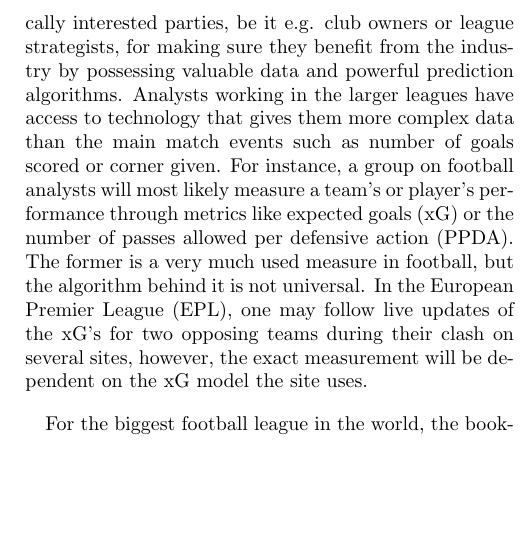
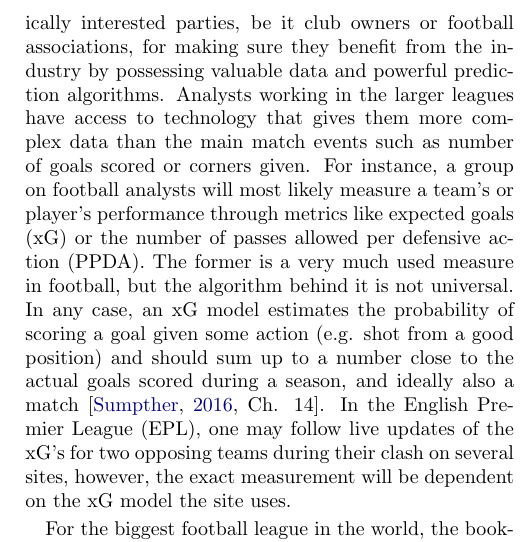
Before and after one commit to hkve/FYS-STK4155, a LaTeX paper (Project3/tex/main.tex, which reads Project3/tex/sections/method.tex): part of one column of page 7 of 18, cut so that both start at the same text, the shorter picture padded with empty space. Compiled offline with pdfLaTeX.

Commit message:
some more writing

```diff
--- a/Project3/tex/sections/method.tex
+++ b/Project3/tex/sections/method.tex
@@ -29,7 +29,7 @@ We reference like this using \verb|cleveref|: \cref{int:fig:example_a}, \cref{th
 
         \comment{Maybe move some of this to intro? Not sure.}
 
-        As well as for many other sports, data science is becoming more and more influential in the football industry~\citep{Herbinet2018}, both from the viewpoint of the club, e.g. in terms of choice of strategy or player acquisition and as seen by the odds market or the solely economically interested parties, be it e.g. club owners or league strategists, for making sure they benefit from the industry by possessing valuable data and powerful prediction algorithms. Analysts working in the larger leagues have access to technology that gives them more complex data than the main match events such as number of goals scored or corner given. For instance, a group on football analysts will most likely measure a team's or player's performance through metrics like expected goals (xG) or the number of passes allowed per defensive action (PPDA). The former is a very much used measure in football, but the algorithm behind it is not universal. In the European Premier League (EPL), one may follow live updates of the xG's for two opposing teams during their clash on several sites, however, the exact measurement will be dependent on the xG model the site uses.
+        As well as for many other sports, data science is becoming more and more influential in the football industry~\citep{Herbinet2018}, both from the viewpoint of the club, e.g. in terms of choice of strategy or player acquisition and as seen by the odds market or the solely economically interested parties, be it club owners or football associations, for making sure they benefit from the industry by possessing valuable data and powerful prediction algorithms. Analysts working in the larger leagues have access to technology that gives them more complex data than the main match events such as number of goals scored or corners given. For instance, a group on football analysts will most likely measure a team's or player's performance through metrics like expected goals (xG) or the number of passes allowed per defensive action (PPDA). The former is a very much used measure in football, but the algorithm behind it is not universal. In any case, an xG model estimates the probability of scoring a goal given some action (e.g. shot from a good position) and should sum up to a number close to the actual goals scored during a season, and ideally also a match~\citep[Ch. 14]{Soccermatics}. In the English Premier League (EPL), one may follow live updates of the xG's for two opposing teams during their clash on several sites, however, the exact measurement will be dependent on the xG model the site uses.
 
         For the biggest football league in the world, the bookmakers tend to keep the most interesting data to themselves, as do the clubs' data science teams \citep[Ch. 15]{Soccermatics}. However, being the most-watched sports league in the world, the public datasets form EPL are reliable and usually uncorrupted, and one can retrieve quite detailed match data from decades ago.
 
```
